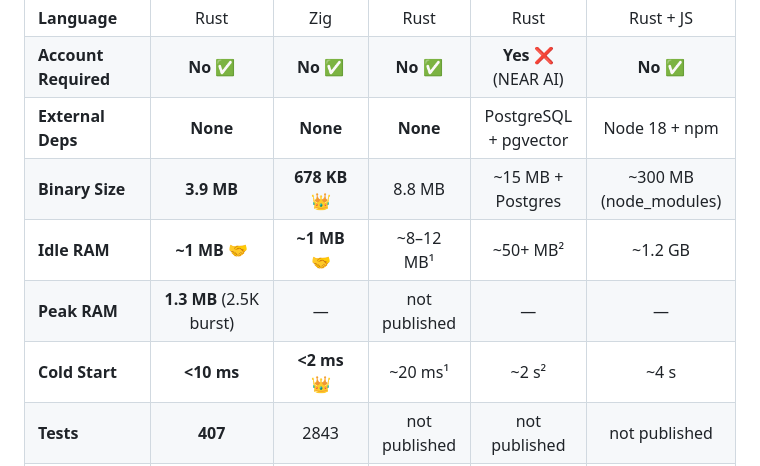
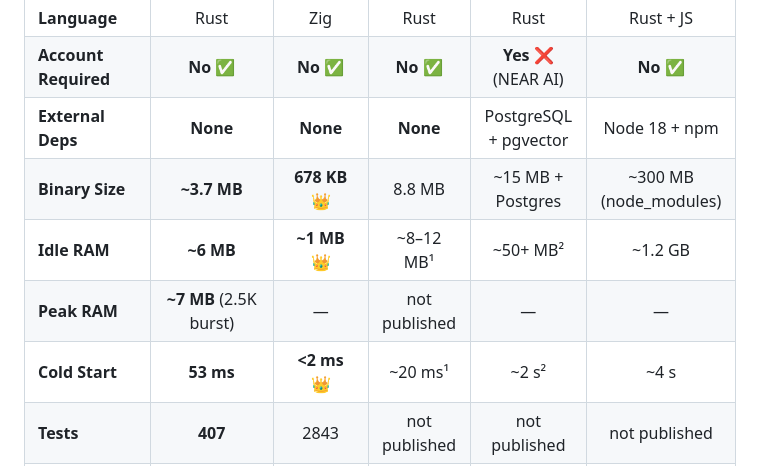
Before and after one commit to Nitin-100/rustedclaw, a Markdown page: README.md, the part around one of its changes. Drawn GitHub-style.

```diff
--- a/README.md
+++ b/README.md
@@ -101,10 +101,10 @@ There are several open-source AI agent runtimes. Here's how they compare:
 | **Language** | Rust | Zig | Rust | Rust | Rust + JS |
 | **Account Required** | **No** ✅ | **No** ✅ | **No** ✅ | **Yes** ❌ (NEAR AI) | **No** ✅ |
 | **External Deps** | **None** | **None** | **None** | PostgreSQL + pgvector | Node 18 + npm |
-| **Binary Size** | **3.9 MB** | **678 KB** 👑 | 8.8 MB | ~15 MB + Postgres | ~300 MB (node_modules) |
-| **Idle RAM** | **~1 MB** 🤝 | **~1 MB** 🤝 | ~8–12 MB¹ | ~50+ MB² | ~1.2 GB |
-| **Peak RAM** | **1.3 MB** (2.5K burst) | — | not published | — | — |
-| **Cold Start** | **<10 ms** | **<2 ms** 👑 | ~20 ms¹ | ~2 s² | ~4 s |
+| **Binary Size** | **~3.7 MB** | **678 KB** 👑 | 8.8 MB | ~15 MB + Postgres | ~300 MB (node_modules) |
+| **Idle RAM** | **~6 MB** | **~1 MB** 👑 | ~8–12 MB¹ | ~50+ MB² | ~1.2 GB |
+| **Peak RAM** | **~7 MB** (2.5K burst) | — | not published | — | — |
+| **Cold Start** | **53 ms** | **<2 ms** 👑 | ~20 ms¹ | ~2 s² | ~4 s |
 | **Tests** | **407** | 2843 | not published | not published | not published |
 | **Providers** | 11 | 22+ | 28+ | NEAR AI only | varies |
 | **Channels** | 6 | 13 | 17 | HTTP only | HTTP + WS |
```
Also changed, not shown: other parts of README.md (+43 -53 lines), PR_DESCRIPTION.md (deleted, +0 -33 lines).
